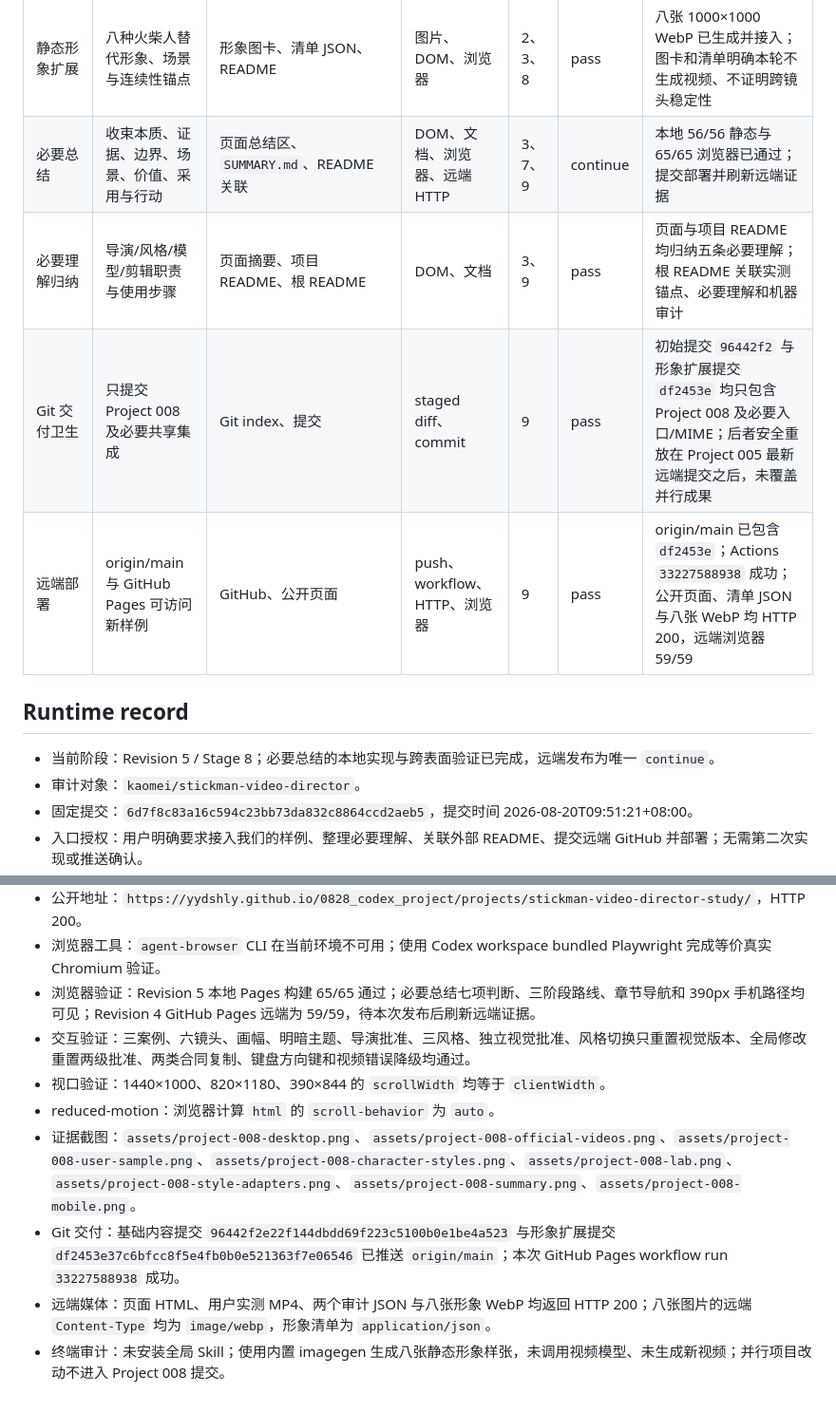
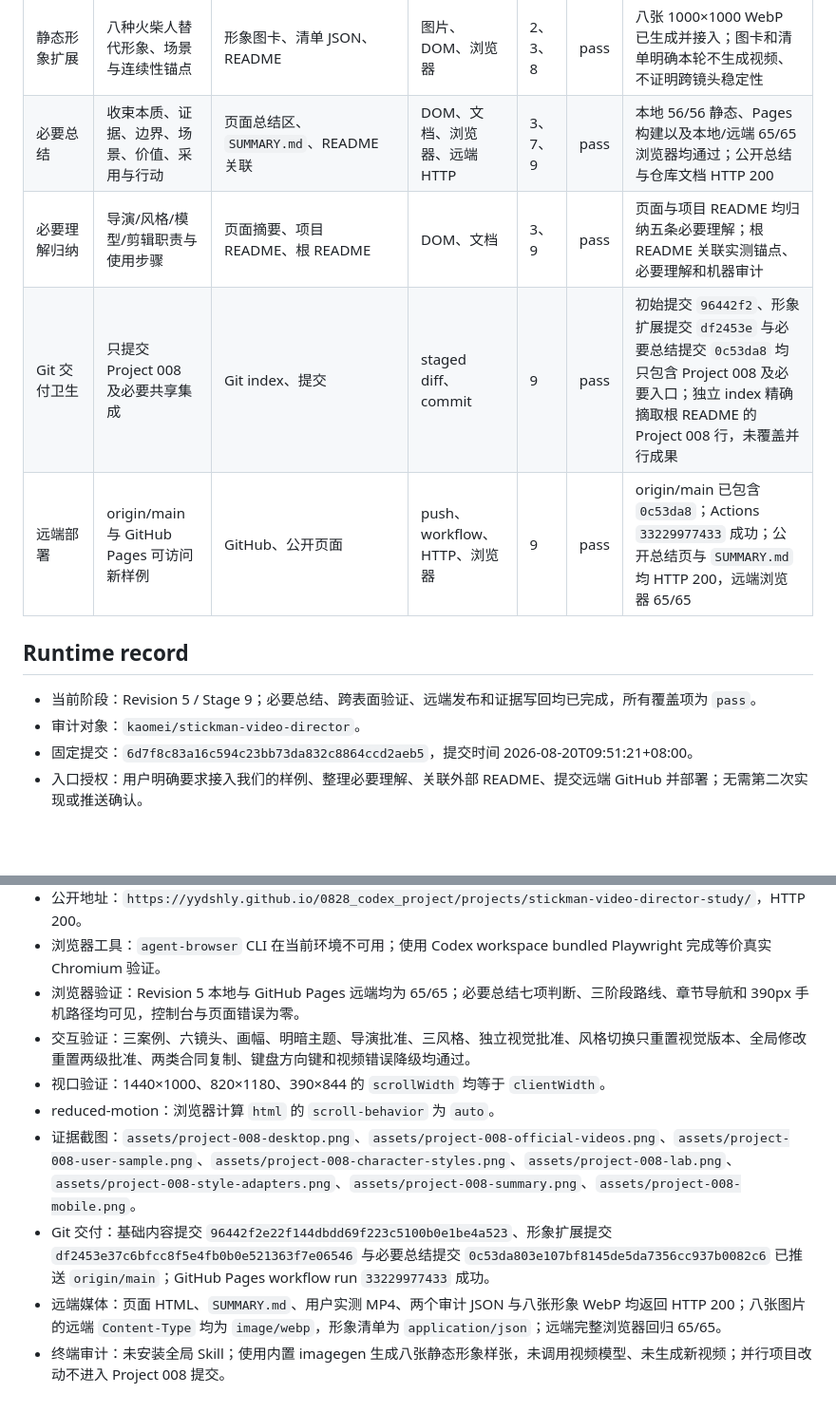
Before and after one commit to yydshly/0828_codex_project, a Markdown page: projects/stickman-video-director-study/DESIGN-CONTRACT.md, 2 parts joined by grey strips. Shown at 95% size. Rendered like a GitHub page; blank space fills up the shorter version.

```diff
--- a/projects/stickman-video-director-study/DESIGN-CONTRACT.md
+++ b/projects/stickman-video-director-study/DESIGN-CONTRACT.md
@@ -54,14 +54,14 @@ Observable completion criteria: source/ 指向上游固定提交；项目 README
 | Phase 2 跨表面验收 | 三风格键盘切换、视觉批准、复制、三视口 | 适配器主路径 | 浏览器、截图 | 7–9 | pass | 真实 Chromium 验证两级批准、风格键盘切换、合同复制、全局失效与手机主路径，截图已保存 |
 | 用户实测证据 | 20 秒 CLIP 01–02 样例、审计与证据边界 | 实测视频区、实验 JSON | 文件、ffprobe、DOM、浏览器 | 1、3、8 | pass | MP4、poster、接触表和审计 JSON 已固定；本地与远端均加载 20.01 秒、1280×720 视频并验证降级 |
 | 静态形象扩展 | 八种火柴人替代形象、场景与连续性锚点 | 形象图卡、清单 JSON、README | 图片、DOM、浏览器 | 2、3、8 | pass | 八张 1000×1000 WebP 已生成并接入；图卡和清单明确本轮不生成视频、不证明跨镜头稳定性 |
-| 必要总结 | 收束本质、证据、边界、场景、价值、采用与行动 | 页面总结区、`SUMMARY.md`、README 关联 | DOM、文档、浏览器、远端 HTTP | 3、7、9 | continue | 本地 56/56 静态与 65/65 浏览器已通过；提交部署并刷新远端证据 |
+| 必要总结 | 收束本质、证据、边界、场景、价值、采用与行动 | 页面总结区、`SUMMARY.md`、README 关联 | DOM、文档、浏览器、远端 HTTP | 3、7、9 | pass | 本地 56/56 静态、Pages 构建以及本地/远端 65/65 浏览器均通过；公开总结与仓库文档 HTTP 200 |
 | 必要理解归纳 | 导演/风格/模型/剪辑职责与使用步骤 | 页面摘要、项目 README、根 README | DOM、文档 | 3、9 | pass | 页面与项目 README 均归纳五条必要理解；根 README 关联实测锚点、必要理解和机器审计 |
-| Git 交付卫生 | 只提交 Project 008 及必要共享集成 | Git index、提交 | staged diff、commit | 9 | pass | 初始提交 `96442f2` 与形象扩展提交 `df2453e` 均只包含 Project 008 及必要入口/MIME；后者安全重放在 Project 005 最新远端提交之后，未覆盖并行成果 |
-| 远端部署 | origin/main 与 GitHub Pages 可访问新样例 | GitHub、公开页面 | push、workflow、HTTP、浏览器 | 9 | pass | origin/main 已包含 `df2453e`；Actions `33227588938` 成功；公开页面、清单 JSON 与八张 WebP 均 HTTP 200，远端浏览器 59/59 |
+| Git 交付卫生 | 只提交 Project 008 及必要共享集成 | Git index、提交 | staged diff、commit | 9 | pass | 初始提交 `96442f2`、形象扩展提交 `df2453e` 与必要总结提交 `0c53da8` 均只包含 Project 008 及必要入口；独立 index 精确摘取根 README 的 Project 008 行，未覆盖并行成果 |
+| 远端部署 | origin/main 与 GitHub Pages 可访问新样例 | GitHub、公开页面 | push、workflow、HTTP、浏览器 | 9 | pass | origin/main 已包含 `0c53da8`；Actions `33229977433` 成功；公开总结页与 `SUMMARY.md` 均 HTTP 200，远端浏览器 65/65 |
 
 ## Runtime record
 
-- 当前阶段：Revision 5 / Stage 8；必要总结的本地实现与跨表面验证已完成，远端发布为唯一 `continue`。
+- 当前阶段：Revision 5 / Stage 9；必要总结、跨表面验证、远端发布和证据写回均已完成，所有覆盖项为 `pass`。
 - 审计对象：`kaomei/stickman-video-director`。
 - 固定提交：`6d7f8c83a16c594c23bb73da832c8864ccd2aeb5`，提交时间 2026-08-20T09:51:21+08:00。
 - 入口授权：用户明确要求接入我们的样例、整理必要理解、关联外部 README、提交远端 GitHub 并部署；无需第二次实现或推送确认。
@@ -74,11 +74,11 @@ Observable completion criteria: source/ 指向上游固定提交；项目 README
 - 本地地址：`http://127.0.0.1:4173/projects/stickman-video-director-study/`，HTTP 200。
 - 公开地址：`https://yydshly.github.io/0828_codex_project/projects/stickman-video-director-study/`，HTTP 200。
 - 浏览器工具：`agent-browser` CLI 在当前环境不可用；使用 Codex workspace bundled Playwright 完成等价真实 Chromium 验证。
-- 浏览器验证：Revision 5 本地 Pages 构建 65/65 通过；必要总结七项判断、三阶段路线、章节导航和 390px 手机路径均可见；Revision 4 GitHub Pages 远端为 59/59，待本次发布后刷新远端证据。
+- 浏览器验证：Revision 5 本地与 GitHub Pages 远端均为 65/65；必要总结七项判断、三阶段路线、章节导航和 390px 手机路径均可见，控制台与页面错误为零。
 - 交互验证：三案例、六镜头、画幅、明暗主题、导演批准、三风格、独立视觉批准、风格切换只重置视觉版本、全局修改重置两级批准、两类合同复制、键盘方向键和视频错误降级均通过。
 - 视口验证：1440×1000、820×1180、390×844 的 `scrollWidth` 均等于 `clientWidth`。
 - reduced-motion：浏览器计算 `html` 的 `scroll-behavior` 为 `auto`。
 - 证据截图：`assets/project-008-desktop.png`、`assets/project-008-official-videos.png`、`assets/project-008-user-sample.png`、`assets/project-008-character-styles.png`、`assets/project-008-lab.png`、`assets/project-008-style-adapters.png`、`assets/project-008-summary.png`、`assets/project-008-mobile.png`。
-- Git 交付：基础内容提交 `96442f2e22f144dbdd69f223c5100b0e1be4a523` 与形象扩展提交 `df2453e37c6bfcc8f5e4fb0b0e521363f7e06546` 已推送 `origin/main`；本次 GitHub Pages workflow run `33227588938` 成功。
-- 远端媒体：页面 HTML、用户实测 MP4、两个审计 JSON 与八张形象 WebP 均返回 HTTP 200；八张图片的远端 `Content-Type` 均为 `image/webp`，形象清单为 `application/json`。
+- Git 交付：基础内容提交 `96442f2e22f144dbdd69f223c5100b0e1be4a523`、形象扩展提交 `df2453e37c6bfcc8f5e4fb0b0e521363f7e06546` 与必要总结提交 `0c53da803e107bf8145de5da7356cc937b0082c6` 已推送 `origin/main`；GitHub Pages workflow run `33229977433` 成功。
+- 远端媒体：页面 HTML、`SUMMARY.md`、用户实测 MP4、两个审计 JSON 与八张形象 WebP 均返回 HTTP 200；八张图片的远端 `Content-Type` 均为 `image/webp`，形象清单为 `application/json`；远端完整浏览器回归 65/65。
 - 终端审计：未安装全局 Skill；使用内置 imagegen 生成八张静态形象样张，未调用视频模型、未生成新视频；并行项目改动不进入 Project 008 提交。
```
Also changed, not shown: projects/stickman-video-director-study/README.md (+1 -1 lines).
